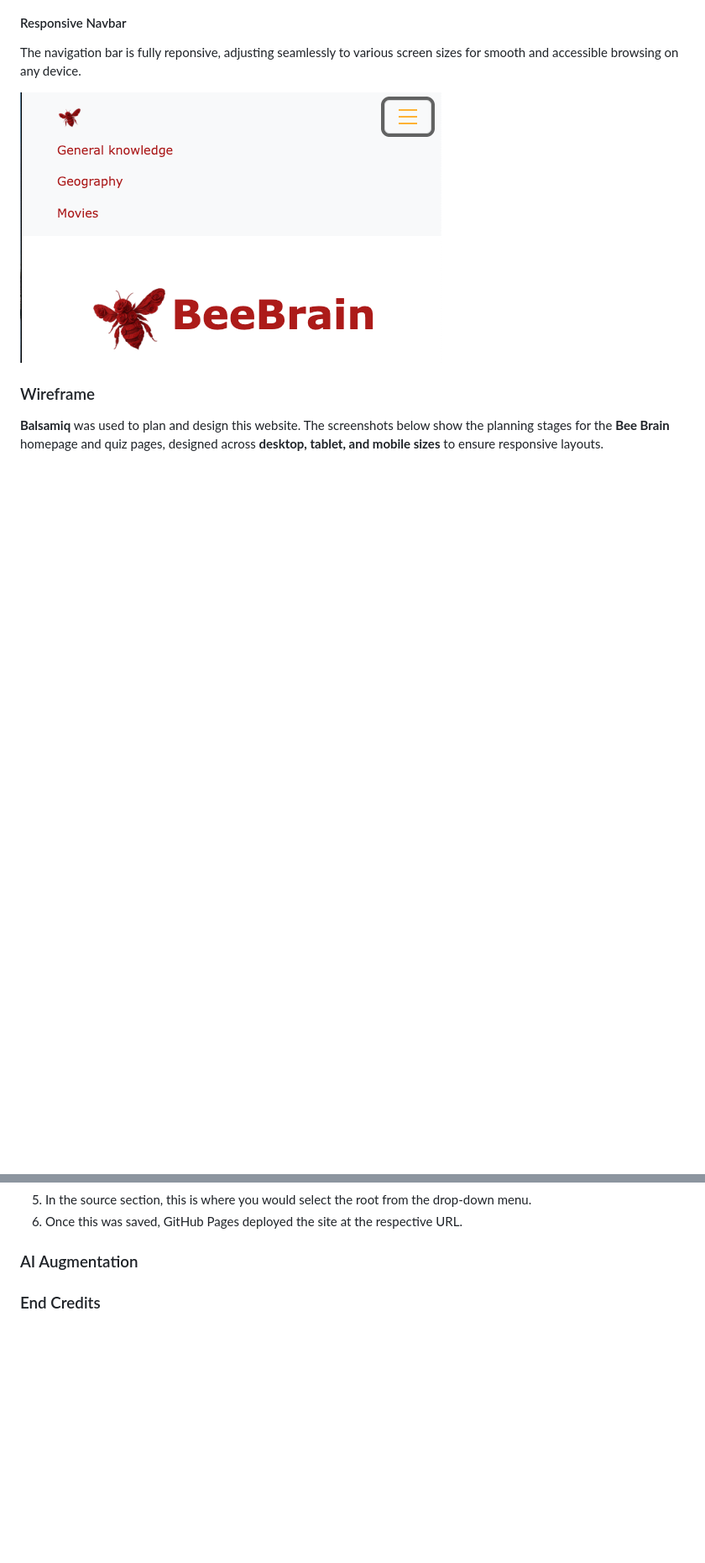
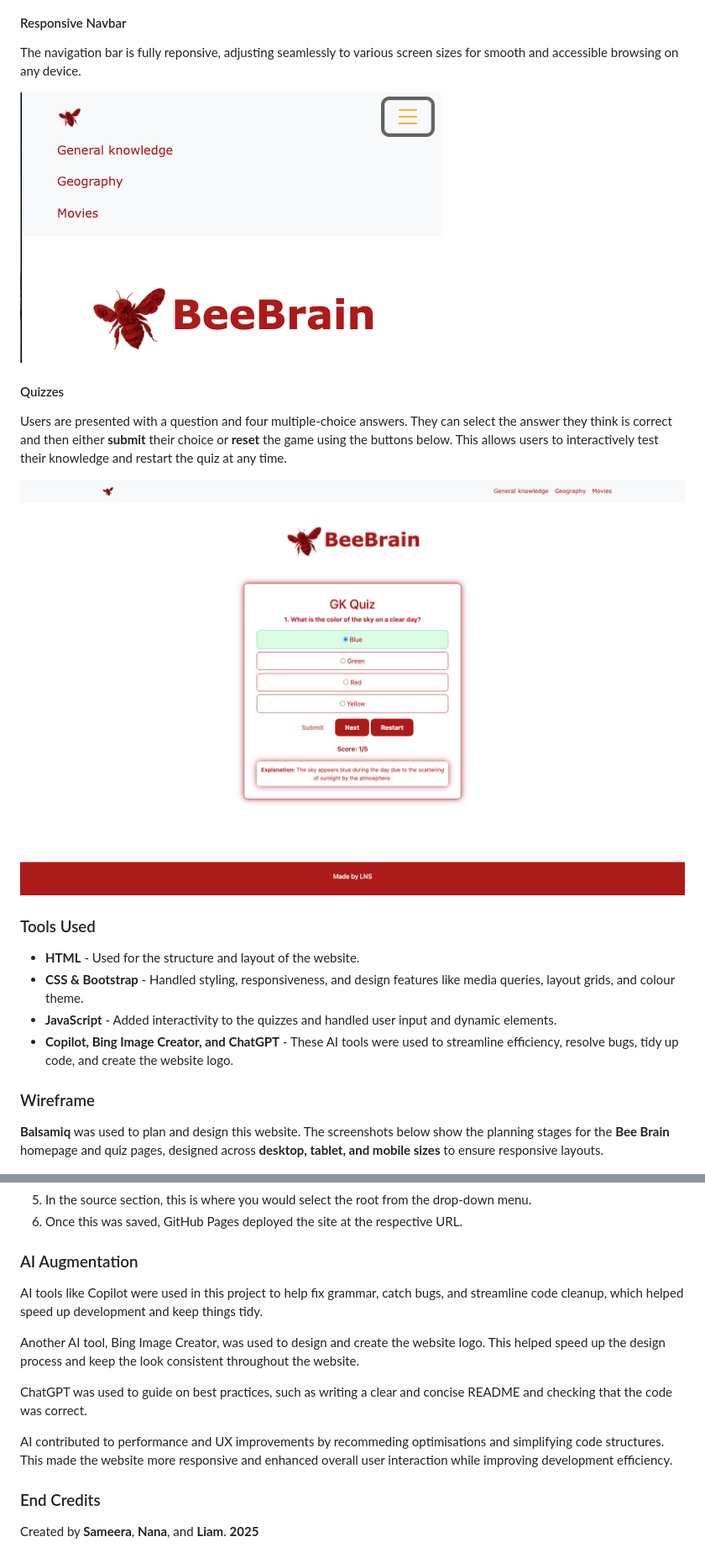
Before and after one commit to nanamontford/bee-brain, a Markdown page: README.md, 2 parts joined by grey strips. Shown: that part at 84% size. Rendered like a GitHub page; pictures changed too: assets/images/quiz-screenshot.png (added); blank space fills up the shorter version.

Commit message:
more readme updates

```diff
--- a/README.md
+++ b/README.md
@@ -65,6 +68,19 @@ The navigation bar is fully reponsive, adjusting seamlessly to various screen si
 
 ![navbar-screenshot](assets/images/navbar-screenshot.png)
 
+#### Quizzes
+
+Users are presented with a question and four multiple-choice answers. They can select the answer they think is correct and then either **submit** their choice or **reset** the game using the buttons below. This allows users to interactively test their knowledge and restart the quiz at any time.
+
+![quiz-screenshot](assets/images/quiz-screenshot.png)
+
+### Tools Used
+
+- **HTML** - Used for the structure and layout of the website.
+- **CSS & Bootstrap** - Handled styling, responsiveness, and design features like media queries, layout grids, and colour theme.
+- **JavaScript** - Added interactivity to the quizzes and handled user input and dynamic elements.
+- **Copilot, Bing Image Creator, and ChatGPT** - These AI tools were used to streamline efficiency, resolve bugs, tidy up code, and create the website logo.
+
 ### Wireframe
 
 **Balsamiq** was used to plan and design this website. The screenshots below show the planning stages for the **Bee Brain** homepage and quiz pages, designed across **desktop, tablet, and mobile sizes** to ensure responsive layouts.
@@ -90,7 +106,15 @@ How this site was deployed:
 6. Once this was saved, GitHub Pages deployed the site at the respective URL.
 
 ### AI Augmentation
-<!-- talk about how it was used to assist in debugging errors, logo generation/creation, give suggested corrections with explinations, optimise code for performance & UX/UI, help the learning & development process + workflow -->
+
+AI tools like Copilot were used in this project to help fix grammar, catch bugs, and streamline code cleanup, which helped speed up development and keep things tidy.
+
+Another AI tool, Bing Image Creator, was used to design and create the website logo. This helped speed up the design process and keep the look consistent throughout the website.
+
+ChatGPT was used to guide on best practices, such as writing a clear and concise README and checking that the code was correct.
+
+AI contributed to performance and UX improvements by recommeding optimisations and simplifying code structures. This made the website more responsive and enhanced overall user interaction while improving development efficiency.
 
 ### End Credits
-<!-- credits to Sameera, Nana & Liam. -->
+
+Created by **Sameera**, **Nana**, and **Liam**. **2025**
```
Also changed, not shown: other parts of README.md (+3 -0 lines).
